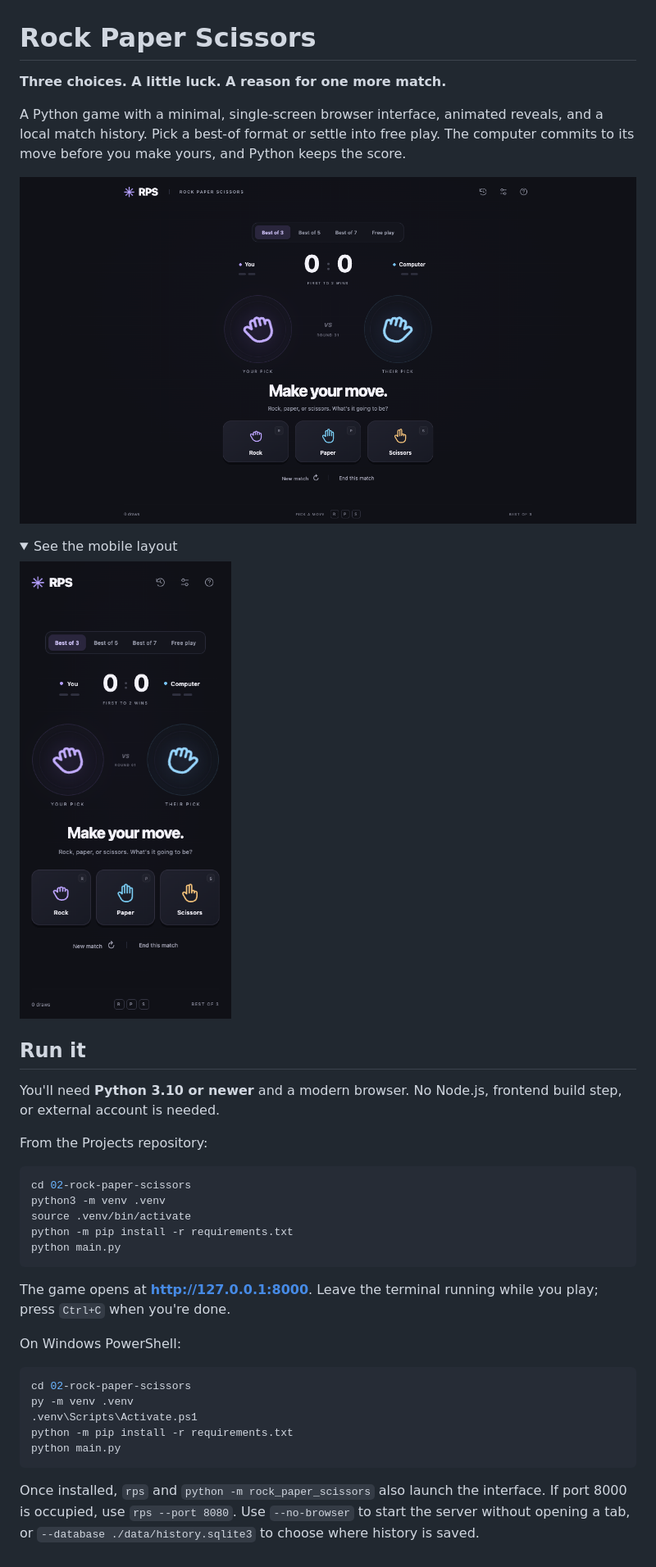
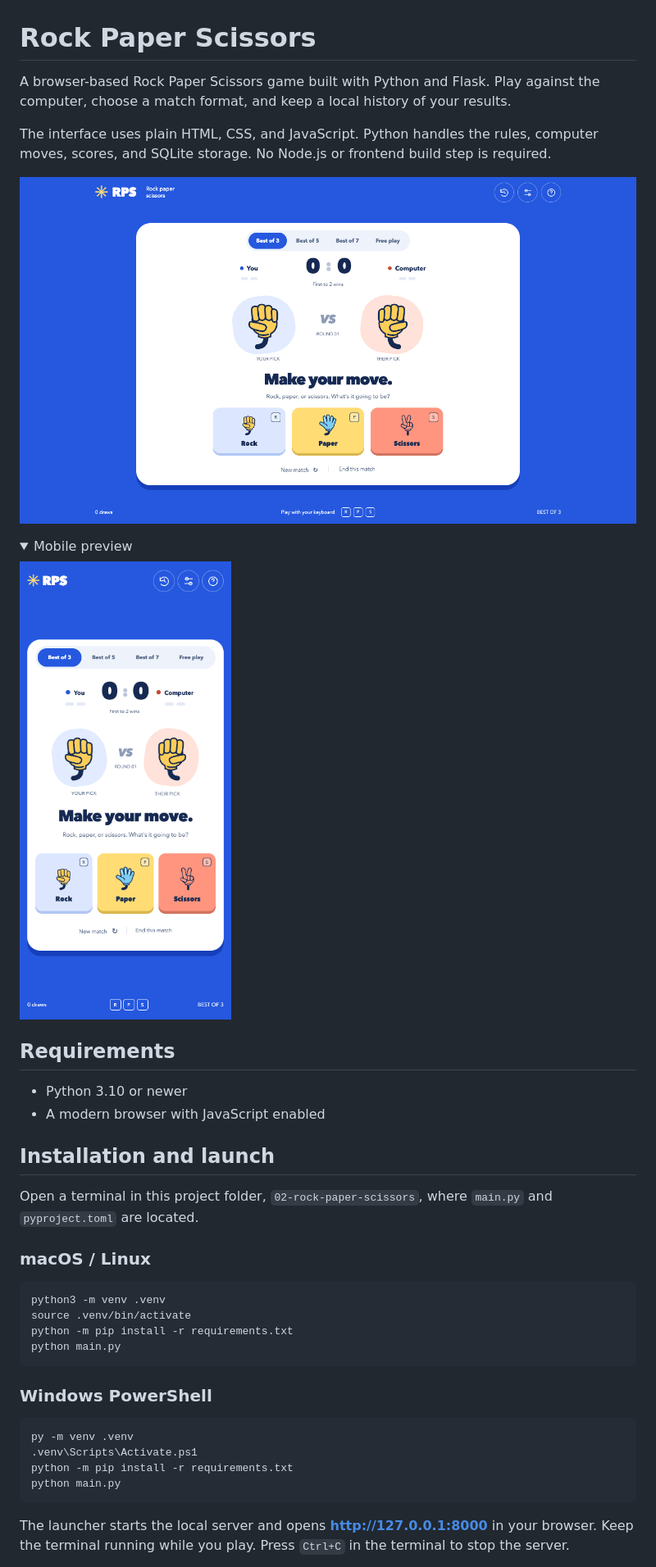
Before and after one commit to Behradrsl/Projects, a Markdown page: 02-rock-paper-scissors/README.md, the part around one of its changes. Shown at 82% size. Rendered like a GitHub page; pictures changed too: 02-rock-paper-scissors/docs/desktop.png, 02-rock-paper-scissors/docs/mobile.png; folded sections open.

Commit message:
Redesign Rock Paper Scissors interface and refresh documentation

````diff
--- a/02-rock-paper-scissors/README.md
+++ b/02-rock-paper-scissors/README.md
@@ -1,11 +1,11 @@
 # Rock Paper Scissors
 
-**Three choices. A little luck. A reason for one more match.**
+A browser-based Rock Paper Scissors game built with Python and Flask. Play against the computer, choose a match format, and keep a local history of your results.
 
-A Python game with a minimal, single-screen browser interface, animated reveals, and a local match history. Pick a best-of format or settle into free play. The computer commits to its move before you make yours, and Python keeps the score.
+The interface uses plain HTML, CSS, and JavaScript. Python handles the rules, computer moves, scores, and SQLite storage. No Node.js or frontend build step is required.
 
 ![Rock Paper Scissors desktop interface](docs/desktop.png)
 
 <details>
-<summary>See the mobile layout</summary>
+<summary>Mobile preview</summary>
 
@@ -13,31 +13,32 @@ A Python game with a minimal, single-screen browser interface, animated reveals,
 
 </details>
 
-## Run it
+## Requirements
 
-You'll need **Python 3.10 or newer** and a modern browser. No Node.js, frontend build step, or external account is needed.
+- Python 3.10 or newer
+- A modern browser with JavaScript enabled
 
-From the Projects repository:
+## Installation and launch
+
+Open a terminal in this project folder, `02-rock-paper-scissors`, where `main.py` and `pyproject.toml` are located.
+
+### macOS / Linux
 
 ```bash
-cd 02-rock-paper-scissors
 python3 -m venv .venv
 source .venv/bin/activate
 python -m pip install -r requirements.txt
 python main.py
 ```
 
-The game opens at **http://127.0.0.1:8000**. Leave the terminal running while you play; press `Ctrl+C` when you're done.
-
-On Windows PowerShell:
+### Windows PowerShell
 
 ```powershell
-cd 02-rock-paper-scissors
 py -m venv .venv
 .venv\Scripts\Activate.ps1
 python -m pip install -r requirements.txt
 python main.py
 ```
 
-Once installed, `rps` and `python -m rock_paper_scissors` also launch the interface. If port 8000 is occupied, use `rps --port 8080`. Use `--no-browser` to start the server without opening a tab, or `--database ./data/history.sqlite3` to choose where history is saved.
+The launcher starts the local server and opens **http://127.0.0.1:8000** in your browser. Keep the terminal running while you play. Press `Ctrl+C` in the terminal to stop the server.
 
````
Also changed, not shown: other parts of 02-rock-paper-scissors/README.md (+94 -67 lines), 4 other files.
